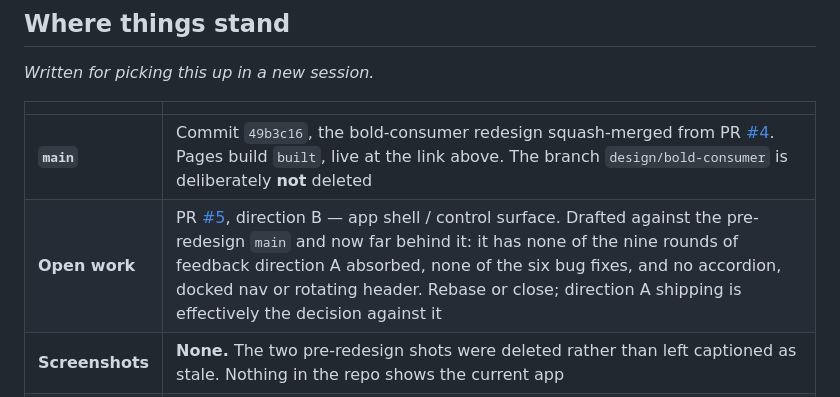
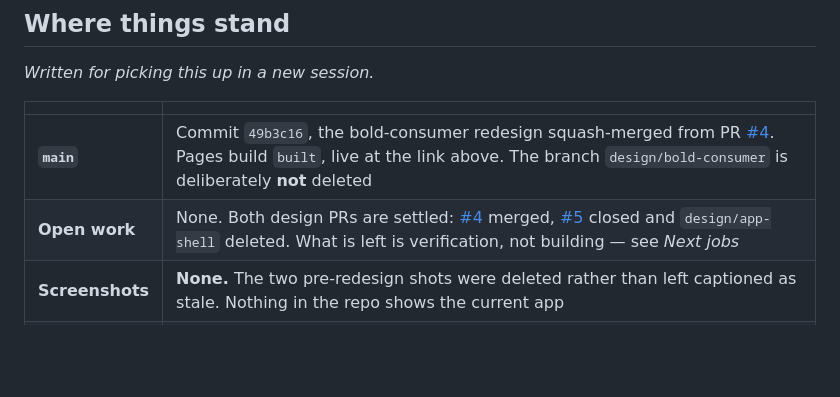
Before and after one commit to thelivinsine/meal-planner, a Markdown page: README.md, the part around the change. Rendered like a GitHub page; blank space fills up the shorter version.

```diff
--- a/README.md
+++ b/README.md
@@ -15,7 +15,7 @@ Everything is saved in your own browser — no account, no server, nothing leave
 | | |
 |---|---|
 | **`main`** | Commit `49b3c16`, the bold-consumer redesign squash-merged from PR [#4](https://github.com/thelivinsine/meal-planner/pull/4). Pages build `built`, live at the link above. The branch `design/bold-consumer` is deliberately **not** deleted |
-| **Open work** | PR [#5](https://github.com/thelivinsine/meal-planner/pull/5), direction B — app shell / control surface. Drafted against the pre-redesign `main` and now far behind it: it has none of the nine rounds of feedback direction A absorbed, none of the six bug fixes, and no accordion, docked nav or rotating header. Rebase or close; direction A shipping is effectively the decision against it |
+| **Open work** | None. Both design PRs are settled: [#4](https://github.com/thelivinsine/meal-planner/pull/4) merged, [#5](https://github.com/thelivinsine/meal-planner/pull/5) closed and `design/app-shell` deleted. What is left is verification, not building — see *Next jobs* |
 | **Screenshots** | **None.** The two pre-redesign shots were deleted rather than left captioned as stale. Nothing in the repo shows the current app |
 | **Deploy** | Merging to `main` triggers a Pages build on its own. Watch it with `gh api repos/thelivinsine/meal-planner/pages/builds/latest --jq .status` until it reads `built` |
 
```
Also changed, not shown: CLAUDE.md (+55 -45 lines).
